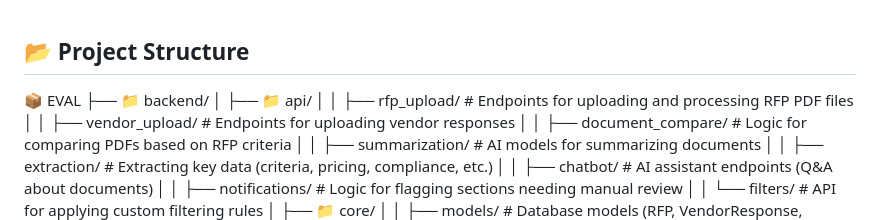
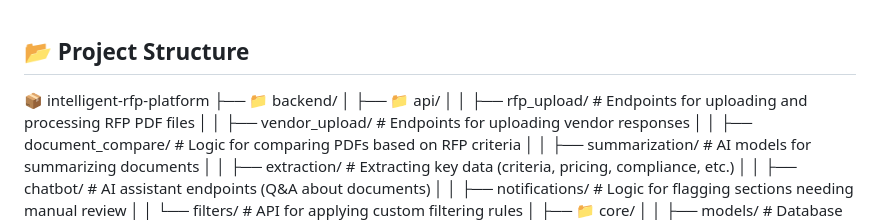
Before and after one commit to MayTheStar/EVAL, a Markdown page: README.md, the part around the change. GitHub-like rendering.

```diff
--- a/README.md
+++ b/README.md
@@ -1,6 +1,6 @@
 ## 📂 Project Structure
 
-📦 EVAL
+📦 intelligent-rfp-platform
 ├── 📁 backend/
 │   ├── 📁 api/
 │   │   ├── rfp_upload/           # Endpoints for uploading and processing RFP PDF files
```
